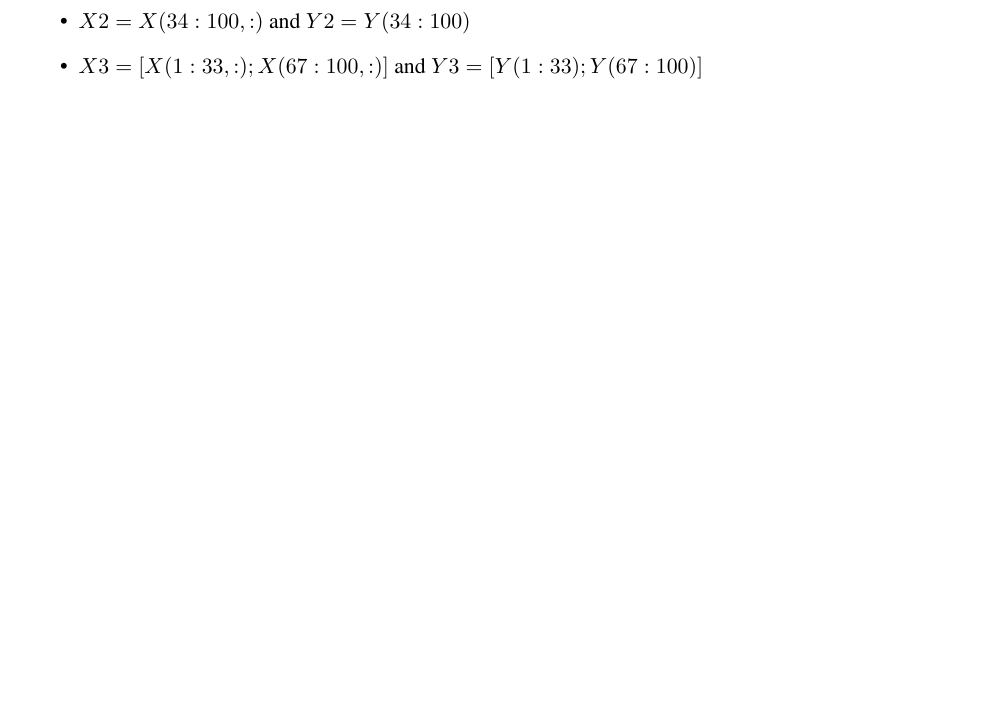
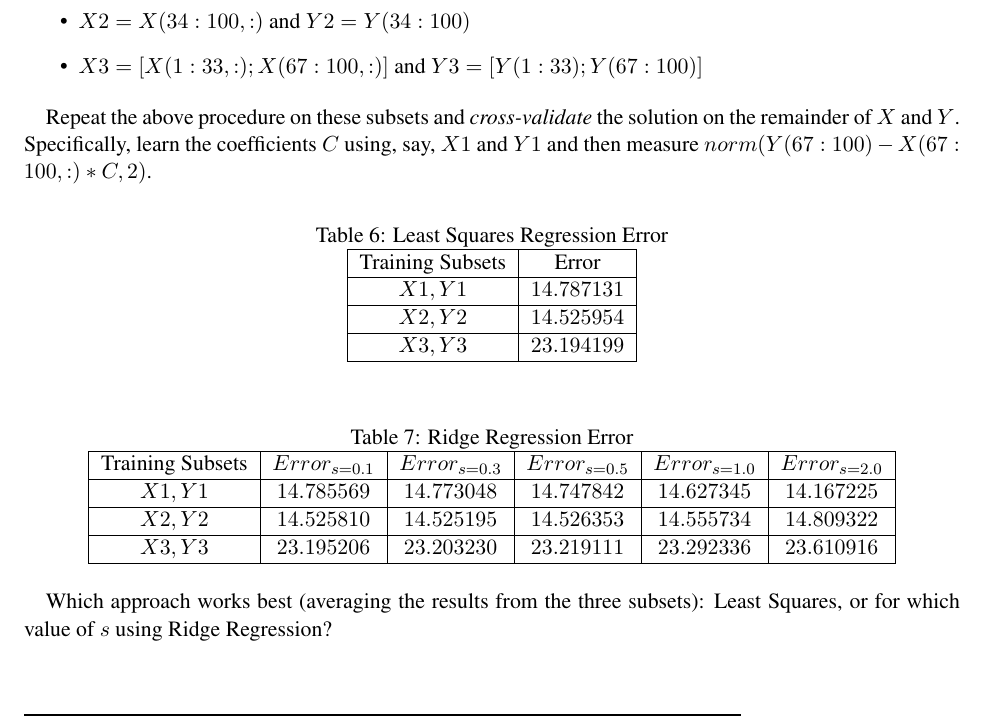
Before and after one commit to gopalmenon/CS-6140-A5-Regression, a LaTeX document (Report/A5-Regression.tex): part of page 4 of 4, cut so that both start at the same text. Compiled offline with pdfLaTeX.

Commit message:
Finished 3B script. Wating for clarification to finish report.

```diff
--- a/Report/A5-Regression.tex
+++ b/Report/A5-Regression.tex
@@ -231,10 +231,52 @@ Solve for the coefficients $C$ (or $Cs$) using Least Squares and Ridge Regressio
 \end{table}
 
 \paragraph{B (20 points):}
+
 Create three row-subsets of $X$ and $Y$
+
 \begin{itemize}
 \item $X1 = X(1:66,:)$ and $Y1 = Y(1:66)$
 \item $X2 = X(34:100,:)$ and $Y2 = Y(34:100)$
 \item $X3 = [X(1:33,:); X(67:100,:)]$ and $Y3 = [Y(1:33); Y(67:100)]$
 \end{itemize}
+
+Repeat the above procedure on these subsets and \textit{cross-validate} the solution on the remainder of $X$ and $Y$. Specifically, learn the coefficients $C$ using, say, $X1$ and $Y1$ and then measure $norm(Y(67:100) - X(67:100,:)*C,2)$.
+
+\begin{table}[!h]
+    \centering
+    \caption{Least Squares Regression Error}
+    \label{ErrOls2}
+    \begin{tabular}{|c|c|}
+      \hline
+   Training Subsets  & Error \\
+      \hline
+      $X1, Y1$ &      $14.787131$  \\
+      \hline
+      $X2, Y2$ &      $14.525954$  \\
+      \hline
+      $X3, Y3$ &      $23.194199$  \\
+      \hline
+    \end{tabular}
+\end{table}
+
+\begin{table}[!h]
+    \centering
+    \caption{Ridge Regression Error}
+    \label{ErrRidge2}
+    \begin{tabular}{|c|c|c|c|c|c|}
+      \hline
+   Training Subsets  & $Error_{s=0.1}$ & $Error_{s=0.3}$ &$Error_{s=0.5}$ &$Error_{s=1.0}$ &$Error_{s=2.0}$  \\
+      \hline
+      $X1, Y1$ &      $14.785569$  & $14.773048$ & $14.747842$ & $14.627345$ & $14.167225$ \\
+      \hline
+      $X2, Y2$ &      $14.525810$   & $14.525195$ & $14.526353$ & $14.555734$ & $14.809322$ \\
+      \hline
+      $X3, Y3$ &      $23.195206$   & $23.203230$ & $23.219111$ & $23.292336$ & $23.610916$ \\
+      \hline
+    \end{tabular}
+\end{table}
+
+Which approach works best (averaging the results from the three subsets): Least Squares, or for which value of $s$ using Ridge Regression?
+
+
 \end{document}
```
Also changed, not shown: Report/A5-Regression.pdf, 1 other file.
